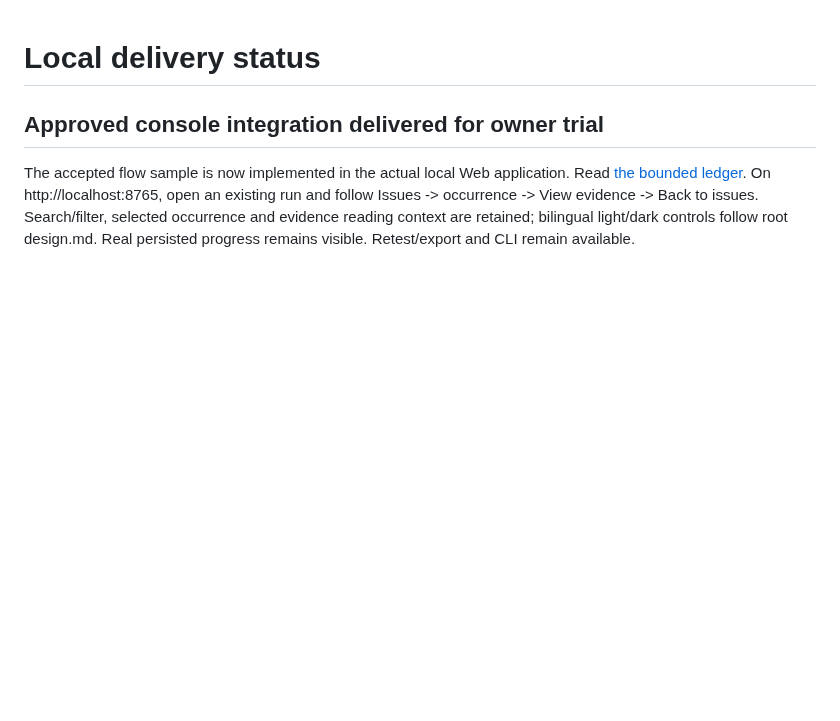
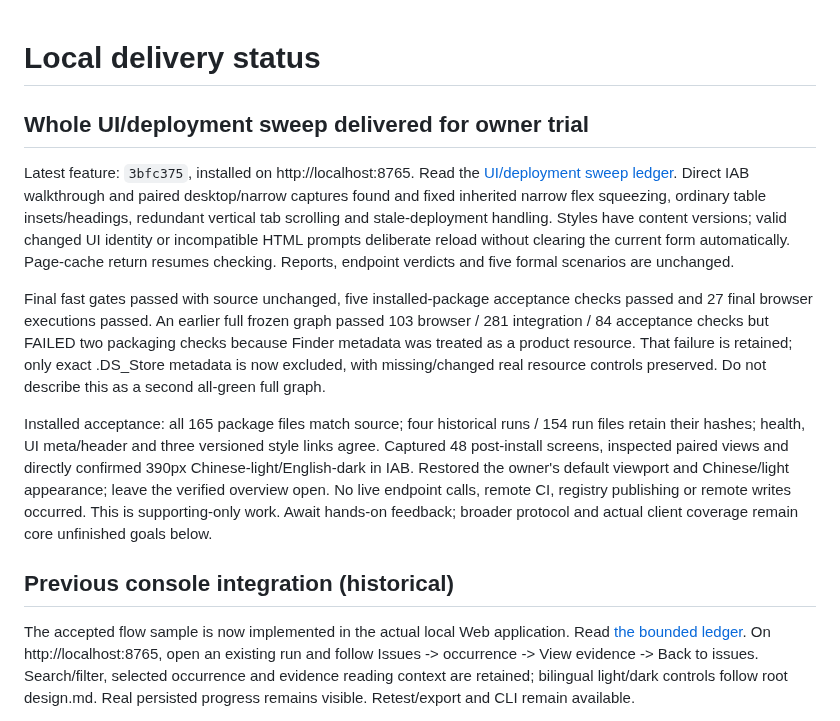
Before and after one commit to sleetdrop/anthropic-readiness, a Markdown page: docs/CONTINUE.md, the part around the change. Rendered like a GitHub page; blank space fills up the shorter version.

Commit message:
Record UI sweep deployment and browser verification

```diff
--- a/docs/CONTINUE.md
+++ b/docs/CONTINUE.md
@@ -1,6 +1,33 @@
 # Local delivery status
 
-## Approved console integration delivered for owner trial
+## Whole UI/deployment sweep delivered for owner trial
+
+Latest feature: `3bfc375`, installed on http://localhost:8765. Read the
+[UI/deployment sweep ledger](harness/ui-deployment-sweep-ledger.md).
+Direct IAB walkthrough and paired desktop/narrow captures found and fixed inherited
+narrow flex squeezing, ordinary table insets/headings, redundant vertical tab
+scrolling and stale-deployment handling. Styles have content versions; valid changed
+UI identity or incompatible HTML prompts deliberate reload without clearing the
+current form automatically. Page-cache return resumes checking. Reports, endpoint
+verdicts and five formal scenarios are unchanged.
+
+Final fast gates passed with source unchanged, five installed-package acceptance
+checks passed and 27 final browser executions passed. An earlier full frozen graph
+passed 103 browser / 281 integration / 84 acceptance checks but FAILED two packaging
+checks because Finder metadata was treated as a product resource. That failure is
+retained; only exact .DS_Store metadata is now excluded, with missing/changed real
+resource controls preserved. Do not describe this as a second all-green full graph.
+
+Installed acceptance: all 165 package files match source; four historical runs /
+154 run files retain their hashes; health, UI meta/header and three versioned style
+links agree. Captured 48 post-install screens, inspected paired views and directly
+confirmed 390px Chinese-light/English-dark in IAB. Restored the owner's default
+viewport and Chinese/light appearance; leave the verified overview open.
+No live endpoint calls, remote CI, registry publishing or remote writes occurred.
+This is supporting-only work. Await hands-on feedback; broader protocol and actual
+client coverage remain core unfinished goals below.
+
+## Previous console integration (historical)
 
 The accepted flow sample is now implemented in the actual local Web application.
 Read [the bounded ledger](harness/console-baseline-implementation-ledger.md).
```
Also changed, not shown: docs/harness/progress.md (+15 -0 lines), docs/harness/ui-deployment-sweep-ledger.md (+24 -0 lines).
